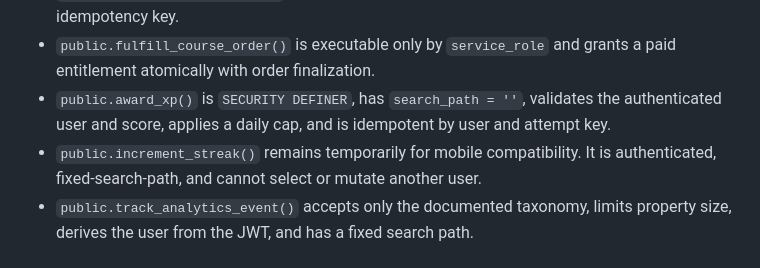
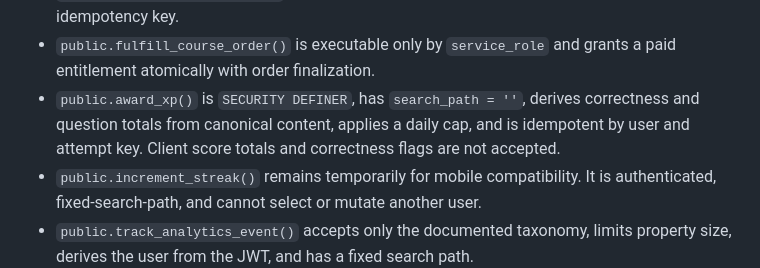
Before and after one commit to bhupendra1612/japangolearn, a Markdown page: docs/database-security-audit.md, the part around the change. GitHub-like rendering.

```diff
--- a/docs/database-security-audit.md
+++ b/docs/database-security-audit.md
@@ -43,9 +43,9 @@ evaluation.
   unique idempotency key.
 - `public.fulfill_course_order()` is executable only by `service_role` and grants a
   paid entitlement atomically with order finalization.
-- `public.award_xp()` is `SECURITY DEFINER`, has `search_path = ''`, validates the
-  authenticated user and score, applies a daily cap, and is idempotent by user and
-  attempt key.
+- `public.award_xp()` is `SECURITY DEFINER`, has `search_path = ''`, derives correctness
+  and question totals from canonical content, applies a daily cap, and is idempotent
+  by user and attempt key. Client score totals and correctness flags are not accepted.
 - `public.increment_streak()` remains temporarily for mobile compatibility. It is
   authenticated, fixed-search-path, and cannot select or mutate another user.
 - `public.track_analytics_event()` accepts only the documented taxonomy, limits
```
Also changed, not shown: docs/p0-engineering.md (+4 -2 lines).
